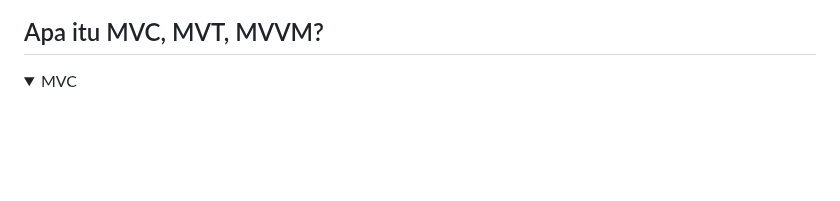
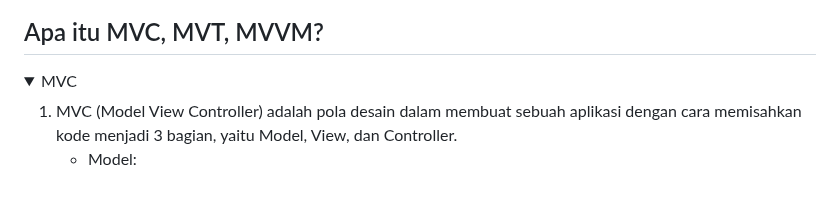
Before and after one commit to venedictchen/invenetory, a Markdown page: README.md, the part around the change. Drawn GitHub-style; folded sections open; blank space fills up the shorter version.

```diff
--- a/README.md
+++ b/README.md
@@ -410,4 +410,10 @@ dependensi masing-masing.
 
 <details>
 <summary>MVC</summary>
+
+1. MVC (Model View Controller) adalah pola desain dalam membuat sebuah aplikasi dengan cara
+memisahkan kode menjadi 3 bagian, yaitu Model, View, dan Controller.
+    - Model:
+
+
 </details>
```
